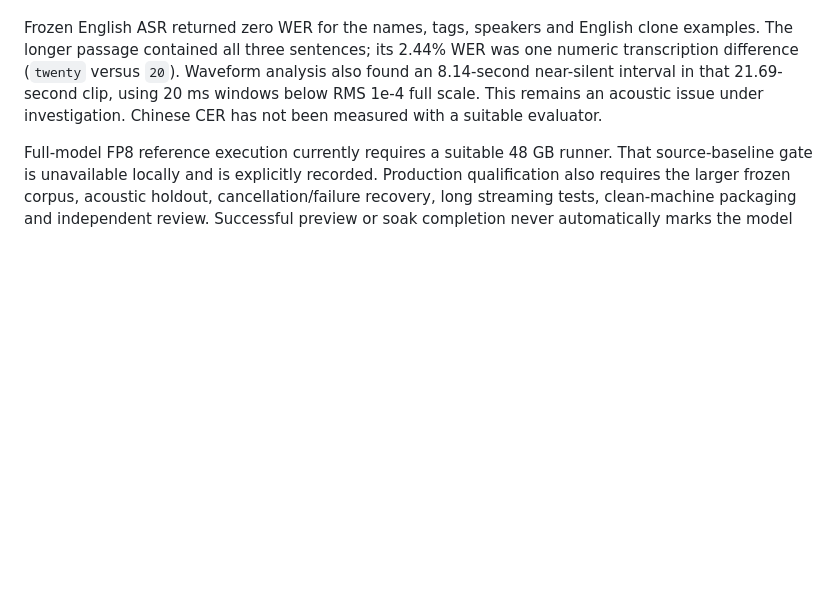
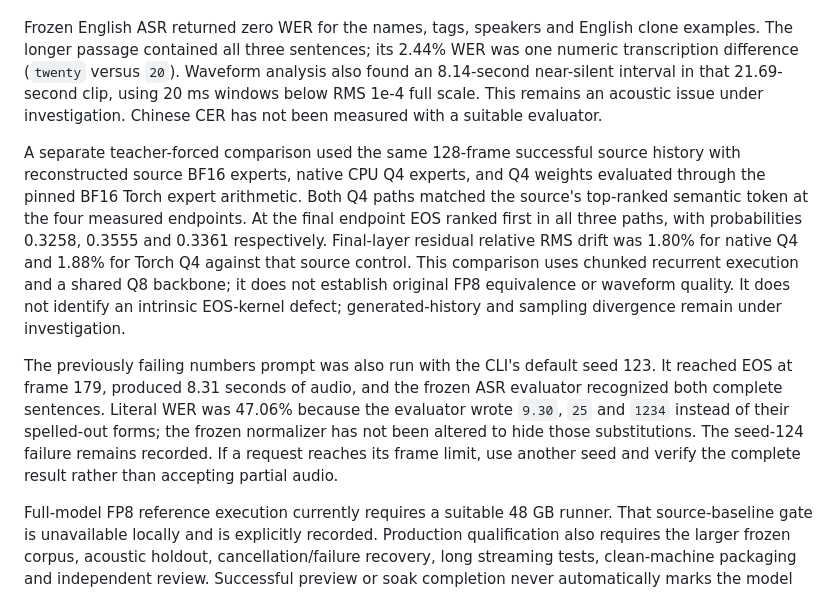
Before and after one commit to Eng-Ahmd/drama-3-windows, a Markdown page: docs/public/QUALITY.md, the part around the change. GitHub-like rendering; blank space fills up the shorter version.

Commit message:
Record source-history numerical agreement and default-seed numbers completion

```diff
--- a/docs/public/QUALITY.md
+++ b/docs/public/QUALITY.md
@@ -111,6 +111,26 @@ also found an 8.14-second near-silent interval in that 21.69-second clip, using
 20 ms windows below RMS 1e-4 full scale. This remains an acoustic issue under
 investigation. Chinese CER has not been measured with a suitable evaluator.
 
+A separate teacher-forced comparison used the same 128-frame successful source
+history with reconstructed source BF16 experts, native CPU Q4 experts, and Q4
+weights evaluated through the pinned BF16 Torch expert arithmetic. Both Q4 paths
+matched the source's top-ranked semantic token at the four measured endpoints.
+At the final endpoint EOS ranked first in all three paths, with probabilities
+0.3258, 0.3555 and 0.3361 respectively. Final-layer residual relative RMS drift
+was 1.80% for native Q4 and 1.88% for Torch Q4 against that source control.
+This comparison uses chunked recurrent execution and a shared Q8 backbone; it
+does not establish original FP8 equivalence or waveform quality. It does not
+identify an intrinsic EOS-kernel defect; generated-history and sampling
+divergence remain under investigation.
+
+The previously failing numbers prompt was also run with the CLI's default seed
+123. It reached EOS at frame 179, produced 8.31 seconds of audio, and the frozen
+ASR evaluator recognized both complete sentences. Literal WER was 47.06% because
+the evaluator wrote `9.30`, `25` and `1234` instead of their spelled-out forms;
+the frozen normalizer has not been altered to hide those substitutions. The
+seed-124 failure remains recorded. If a request reaches its frame limit, use
+another seed and verify the complete result rather than accepting partial audio.
+
 Full-model FP8 reference execution currently requires a suitable 48 GB runner.
 That source-baseline gate is unavailable locally and is explicitly recorded.
 Production qualification also requires the larger frozen corpus, acoustic
```
